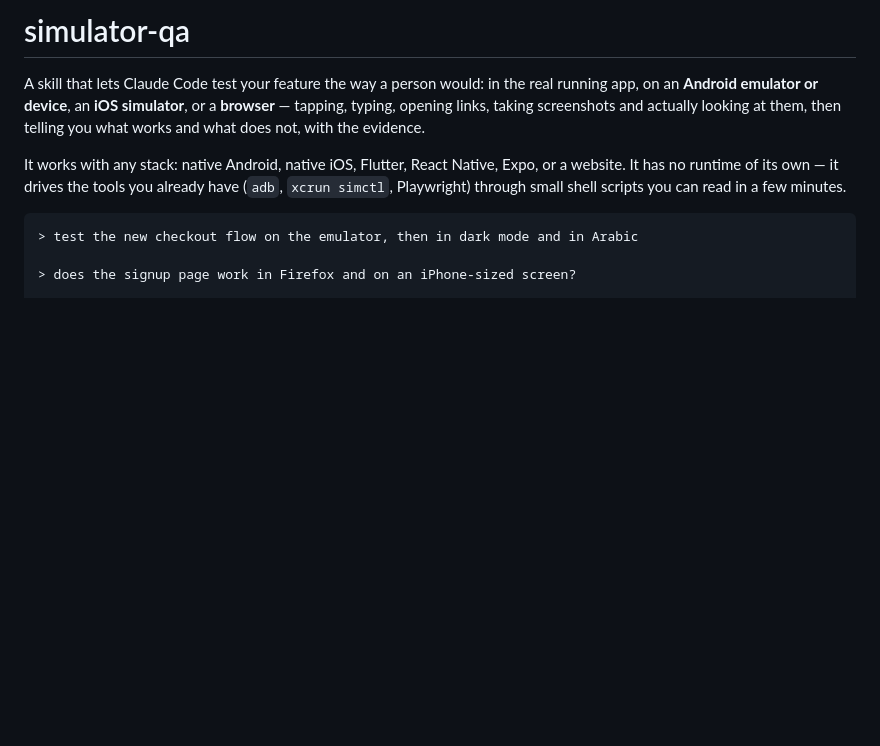
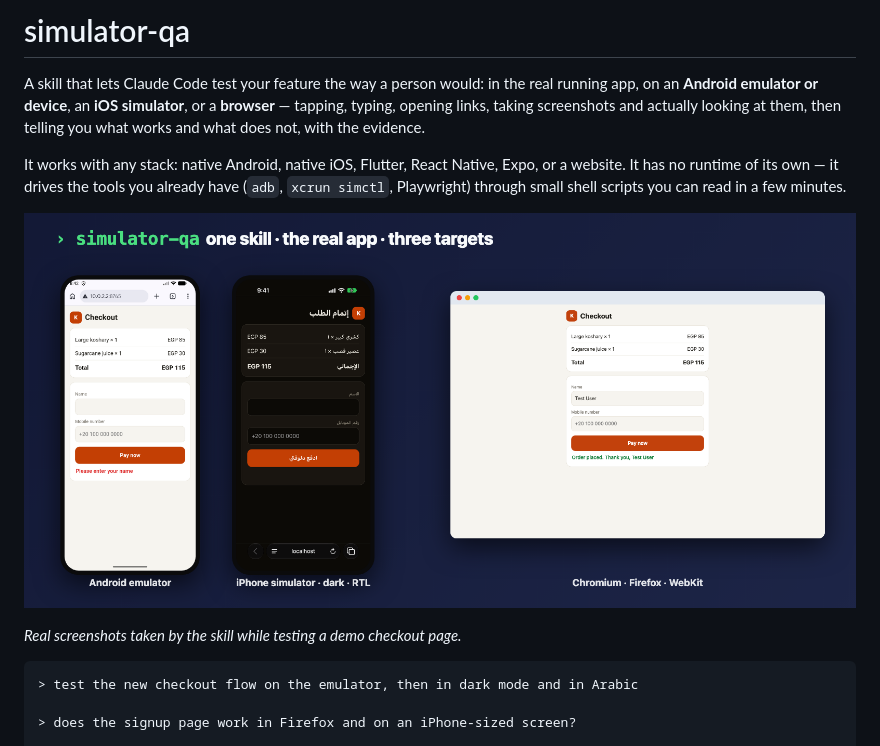
Before and after one commit to MosasaUnited/simulator-qa, a Markdown page: README.md, the part around the change. GitHub-like rendering; pictures changed too: media/demo.png (added); blank space fills up the shorter version.

Commit message:
Add a demo image of real screenshots to the README
Co-Authored-By: Claude Fable 5.2 <noreply@anthropic.com>

````diff
--- a/README.md
+++ b/README.md
@@ -10,6 +10,10 @@ It works with any stack: native Android, native iOS, Flutter, React Native,
 Expo, or a website. It has no runtime of its own — it drives the tools you
 already have (`adb`, `xcrun simctl`, Playwright) through small shell scripts
 you can read in a few minutes.
+
+![Screenshots taken by the skill on an Android emulator, an iPhone simulator and a desktop browser](media/demo.png)
+
+*Real screenshots taken by the skill while testing a demo checkout page.*
 
 ```
 > test the new checkout flow on the emulator, then in dark mode and in Arabic
````
